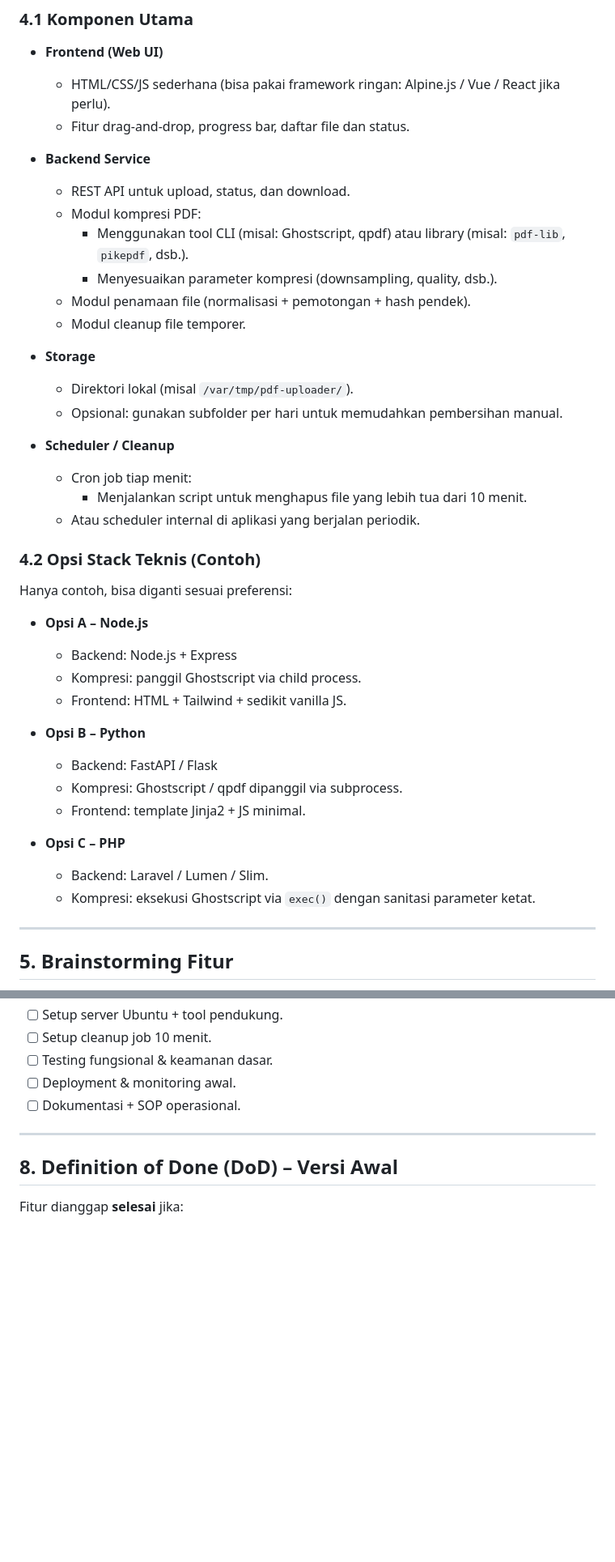
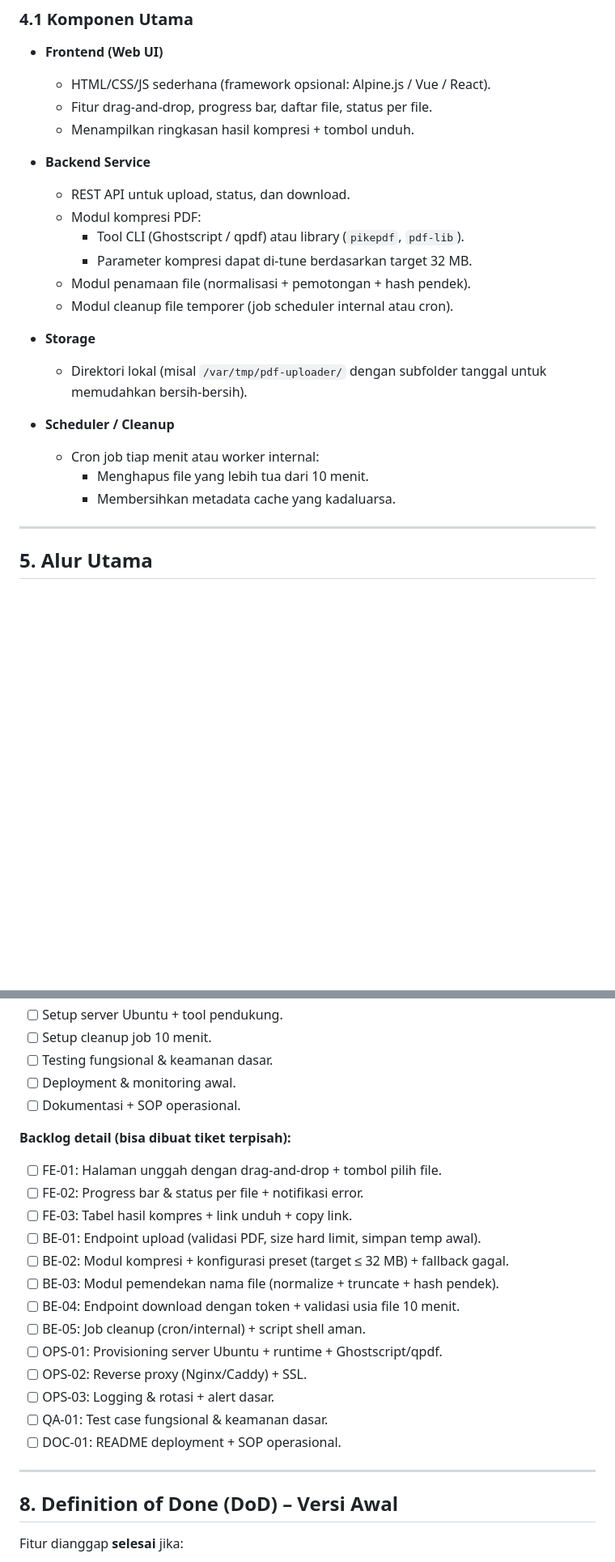
Before and after one commit to iwewe/pdf-compressor, a Markdown page: pm.md, 2 parts joined by grey strips. Shown: that part at 81% size. Drawn GitHub-style; blank space fills up the shorter version.

```diff
--- a/pm.md
+++ b/pm.md
@@ -101,45 +102,27 @@ Membangun layanan web sederhana untuk mengunggah file PDF, mengompresnya agar uk
 ### 4.1 Komponen Utama
 
 - **Frontend (Web UI)**
-  - HTML/CSS/JS sederhana (bisa pakai framework ringan: Alpine.js / Vue / React jika perlu).
-  - Fitur drag-and-drop, progress bar, daftar file dan status.
+  - HTML/CSS/JS sederhana (framework opsional: Alpine.js / Vue / React).
+  - Fitur drag-and-drop, progress bar, daftar file, status per file.
+  - Menampilkan ringkasan hasil kompresi + tombol unduh.
 
 - **Backend Service**
   - REST API untuk upload, status, dan download.
   - Modul kompresi PDF:
-    - Menggunakan tool CLI (misal: Ghostscript, qpdf) atau library (misal: `pdf-lib`, `pikepdf`, dsb.).
-    - Menyesuaikan parameter kompresi (downsampling, quality, dsb.).
+    - Tool CLI (Ghostscript / qpdf) atau library (`pikepdf`, `pdf-lib`).
+    - Parameter kompresi dapat di-tune berdasarkan target 32 MB.
   - Modul penamaan file (normalisasi + pemotongan + hash pendek).
-  - Modul cleanup file temporer.
+  - Modul cleanup file temporer (job scheduler internal atau cron).
 
 - **Storage**
-  - Direktori lokal (misal `/var/tmp/pdf-uploader/`).
-  - Opsional: gunakan subfolder per hari untuk memudahkan pembersihan manual.
+  - Direktori lokal (misal `/var/tmp/pdf-uploader/` dengan subfolder tanggal untuk memudahkan bersih-bersih).
 
 - **Scheduler / Cleanup**
-  - Cron job tiap menit:
-    - Menjalankan script untuk menghapus file yang lebih tua dari 10 menit.
-  - Atau scheduler internal di aplikasi yang berjalan periodik.
-
-### 4.2 Opsi Stack Teknis (Contoh)
-
-Hanya contoh, bisa diganti sesuai preferensi:
-
-- **Opsi A – Node.js**
-  - Backend: Node.js + Express
-  - Kompresi: panggil Ghostscript via child process.
-  - Frontend: HTML + Tailwind + sedikit vanilla JS.
-
-- **Opsi B – Python**
-  - Backend: FastAPI / Flask
-  - Kompresi: Ghostscript / qpdf dipanggil via subprocess.
-  - Frontend: template Jinja2 + JS minimal.
-
-- **Opsi C – PHP**
-  - Backend: Laravel / Lumen / Slim.
-  - Kompresi: eksekusi Ghostscript via `exec()` dengan sanitasi parameter ketat.
+  - Cron job tiap menit atau worker internal:
+    - Menghapus file yang lebih tua dari 10 menit.
+    - Membersihkan metadata cache yang kadaluarsa.
 
 ---
 
-## 5. Brainstorming Fitur
+## 5. Alur Utama
 
@@ -304,6 +277,21 @@ Hanya contoh, bisa diganti sesuai preferensi:
 - [ ] Deployment & monitoring awal.
 - [ ] Dokumentasi + SOP operasional.
 
+**Backlog detail (bisa dibuat tiket terpisah):**
+- [ ] FE-01: Halaman unggah dengan drag-and-drop + tombol pilih file.
+- [ ] FE-02: Progress bar & status per file + notifikasi error.
+- [ ] FE-03: Tabel hasil kompres + link unduh + copy link.
+- [ ] BE-01: Endpoint upload (validasi PDF, size hard limit, simpan temp awal).
+- [ ] BE-02: Modul kompresi + konfigurasi preset (target ≤ 32 MB) + fallback gagal.
+- [ ] BE-03: Modul pemendekan nama file (normalize + truncate + hash pendek).
+- [ ] BE-04: Endpoint download dengan token + validasi usia file 10 menit.
+- [ ] BE-05: Job cleanup (cron/internal) + script shell aman.
+- [ ] OPS-01: Provisioning server Ubuntu + runtime + Ghostscript/qpdf.
+- [ ] OPS-02: Reverse proxy (Nginx/Caddy) + SSL.
+- [ ] OPS-03: Logging & rotasi + alert dasar.
+- [ ] QA-01: Test case fungsional & keamanan dasar.
+- [ ] DOC-01: README deployment + SOP operasional.
+
 ---
 
 ## 8. Definition of Done (DoD) – Versi Awal
```
Also changed, not shown: other parts of pm.md (+46 -55 lines).
